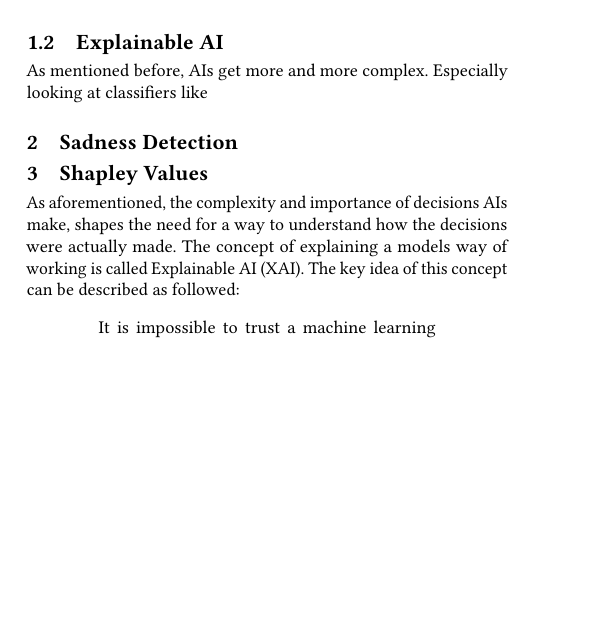
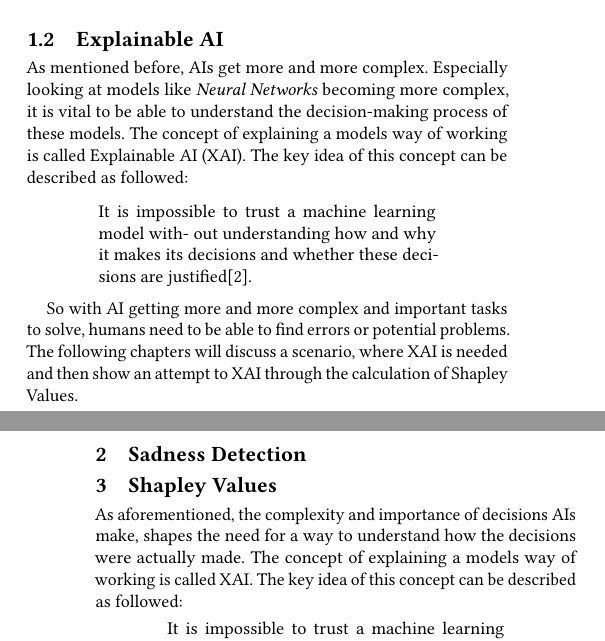
Before and after one commit to noahlehmann/shapley_values_presentation, a LaTeX paper (paper.tex, which reads paper/introduction.tex): part of one column of page 1 of 4 before the commit and two parts of the columns of pages 1 and 2 of 4 after it, the two joined at a grey line, cut so that both start at the same text, the shorter picture padded with empty space. Compiled offline with pdfLaTeX.

Commit message:
main: finished introduction

```diff
--- a/paper/introduction.tex
+++ b/paper/introduction.tex
@@ -44,4 +44,17 @@ in how the decisions are made.
 \subsection{Explainable \ac{AI}}
 
 As mentioned before, \acp{AI} get more and more complex.
-Especially looking at classifiers like
+Especially looking at models like \emph{Neural Networks} becoming more complex, it is vital to be able to understand
+the decision-making process of these models.
+The concept of explaining a models way of working is called \ac{XAI}.
+The key idea of this concept can be described as followed:
+\begin{quotation}
+    It is impossible to trust a machine learning model with-
+    out understanding how and why it makes its decisions and
+    whether these decisions are justified\cite{explainability}.
+\end{quotation}
+
+So with \ac{AI} getting more and more complex and important tasks to solve, humans need to be able to find errors or
+potential problems.
+The following chapters will discuss a scenario, where \ac{XAI} is needed and then show an attempt to \ac{XAI}
+through the calculation of Shapley Values.
```
